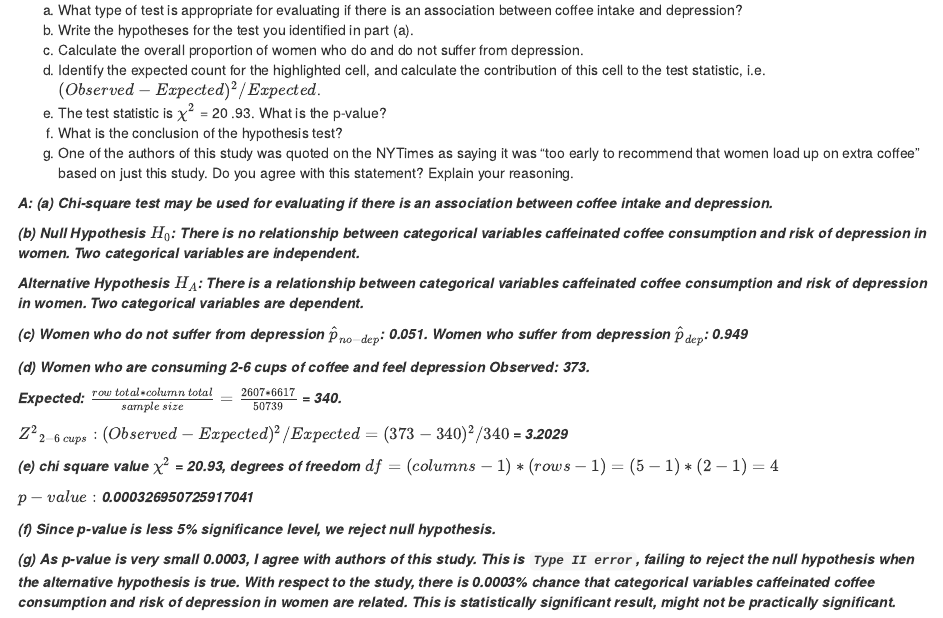
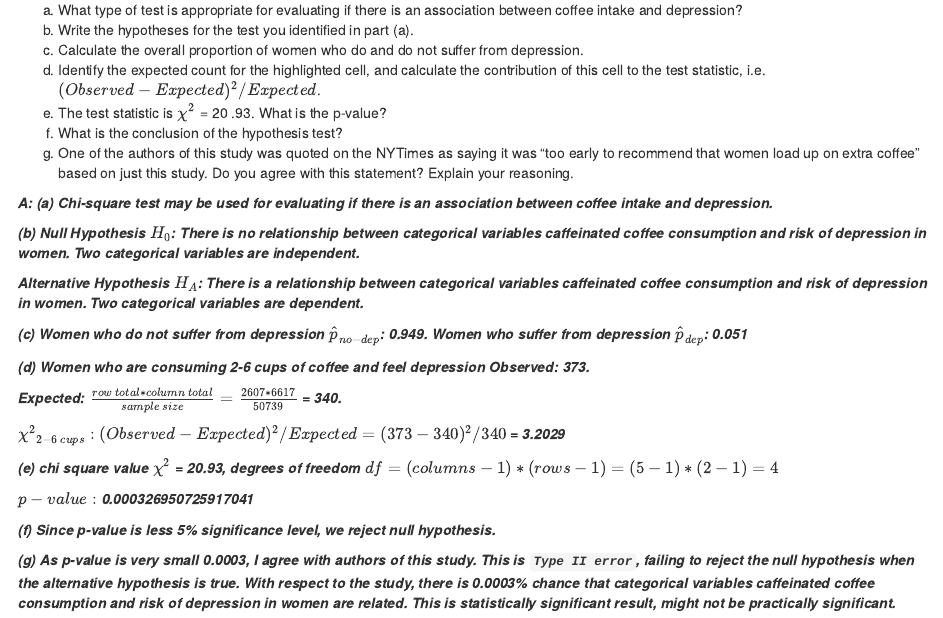
Before and after one commit to akulapa/Akula-DATA606-Week06-Homework, an R Markdown document (Akula-DATA606-Week06-Homework.Rmd): the page in a window 1100 px wide, from 5080 px down. The pictures show the output file Akula-DATA606-Week06-Homework.html that the author committed with the source, opened offline.

Commit message:
Akula-DATA606-Week06-Homework

```diff
--- a/Akula-DATA606-Week06-Homework.Rmd
+++ b/Akula-DATA606-Week06-Homework.Rmd
@@ -215,14 +215,14 @@ Q:4 (6.48) Coffee and Depression. Researchers conducted a study investigating th
 
 **_Alternative Hypothesis $H_{A}$: There is a relationship between categorical variables caffeinated coffee consumption and risk of depression in women. Two categorical variables are dependent._**
 
-**_(c) Women who do not suffer from depression $\hat{p}_{no-dep}$: `r round(2607/50739,3)`. _**
-**_Women who suffer from depression $\hat{p}_{dep}$: `r round(48132/50739,3)`_**
+**_(c) Women who do not suffer from depression $\hat{p}_{no-dep}$: `r round(48132/50739,3)`. _**
+**_Women who suffer from depression $\hat{p}_{dep}$: `r round(2607/50739,3)`_**
 
 **_(d) Women who are consuming 2-6 cups of coffee and feel depression Observed: 373._**
 
 **_Expected: $\frac{row \space total * column \space total}{sample \space size} = \frac{2607  * 6617}{50739}$ = `r round(2607  * 6617/50739)`._**
 
-**_${Z^2}_{2-6 \space cups}:$ $(Observed - Expected)^2/Expected = (373 - 340)^2/340$ = `r round((373 - 340)^2/340,4)`_**
+**_${\chi^2}_{2-6 \space cups}:$ $(Observed - Expected)^2/Expected = (373 - 340)^2/340$ = `r round((373 - 340)^2/340,4)`_**
 
 **_(e) chi square value ${\chi}^2$ = 20.93, degrees of freedom $df = (columns - 1) * (rows - 1) = (5 - 1) * (2 - 1) = `r (5 - 1) * (2 - 1)`$_**
 
```
Also changed, not shown: Akula-DATA606-Week06-Homework.html.
